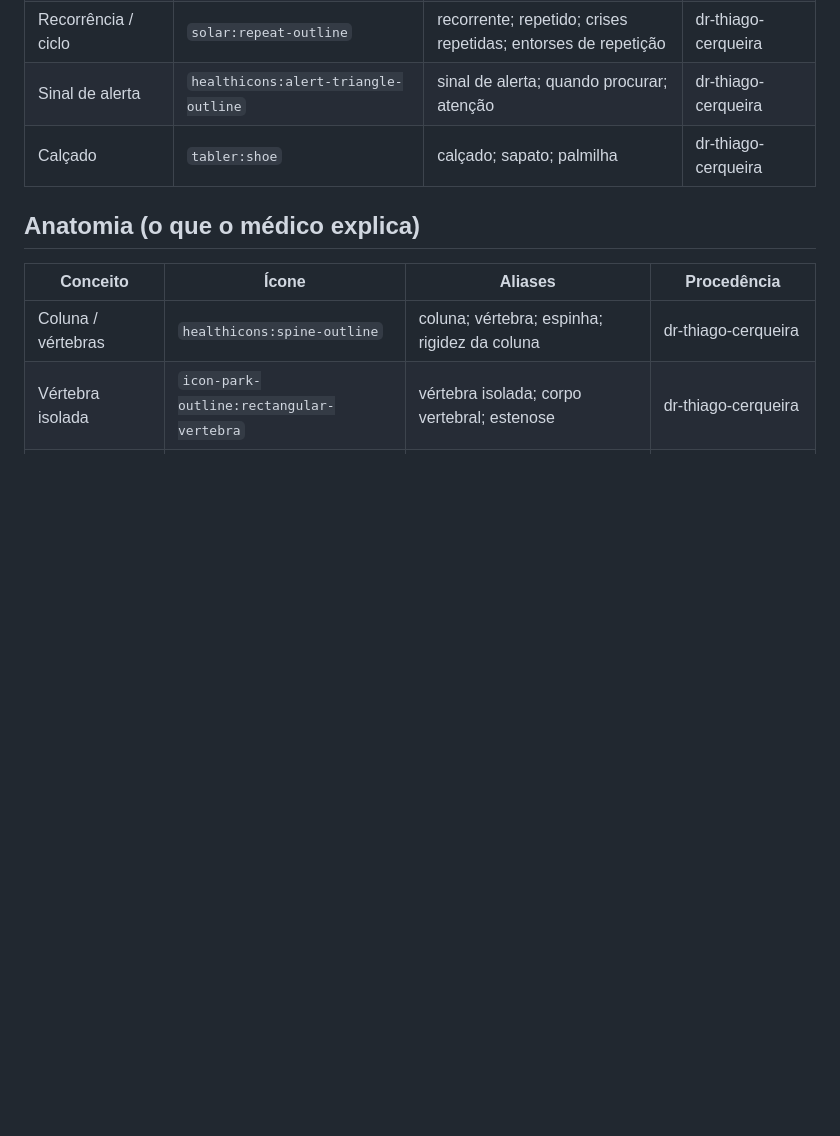
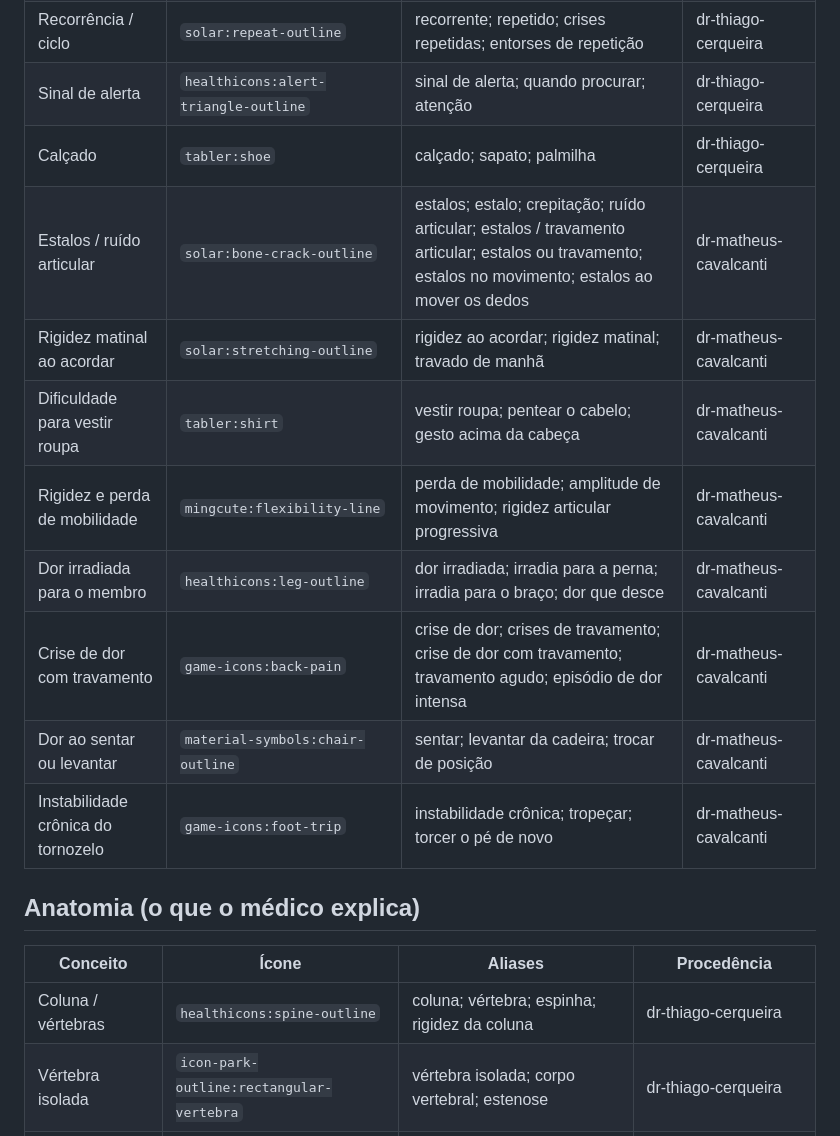
Before and after one commit to calilmf/processo-criacao-lp, a Markdown page: especialidades/ortopedia/conceitos.md, the part around one of its changes. Rendered like a GitHub page; blank space fills up the shorter version.

```diff
--- a/especialidades/ortopedia/conceitos.md
+++ b/especialidades/ortopedia/conceitos.md
@@ -27,6 +27,14 @@ Formato das colunas é contrato do parser (`ferramentas/conceitos.py`). Mudar no
 | Recorrência / ciclo | `solar:repeat-outline` | recorrente; repetido; crises repetidas; entorses de repetição | dr-thiago-cerqueira |
 | Sinal de alerta | `healthicons:alert-triangle-outline` | sinal de alerta; quando procurar; atenção | dr-thiago-cerqueira |
 | Calçado | `tabler:shoe` | calçado; sapato; palmilha | dr-thiago-cerqueira |
+| Estalos / ruído articular | `solar:bone-crack-outline` | estalos; estalo; crepitação; ruído articular; estalos / travamento articular; estalos ou travamento; estalos no movimento; estalos ao mover os dedos | dr-matheus-cavalcanti |
+| Rigidez matinal ao acordar | `solar:stretching-outline` | rigidez ao acordar; rigidez matinal; travado de manhã | dr-matheus-cavalcanti |
+| Dificuldade para vestir roupa | `tabler:shirt` | vestir roupa; pentear o cabelo; gesto acima da cabeça | dr-matheus-cavalcanti |
+| Rigidez e perda de mobilidade | `mingcute:flexibility-line` | perda de mobilidade; amplitude de movimento; rigidez articular progressiva | dr-matheus-cavalcanti |
+| Dor irradiada para o membro | `healthicons:leg-outline` | dor irradiada; irradia para a perna; irradia para o braço; dor que desce | dr-matheus-cavalcanti |
+| Crise de dor com travamento | `game-icons:back-pain` | crise de dor; crises de travamento; crise de dor com travamento; travamento agudo; episódio de dor intensa | dr-matheus-cavalcanti |
+| Dor ao sentar ou levantar | `material-symbols:chair-outline` | sentar; levantar da cadeira; trocar de posição | dr-matheus-cavalcanti |
+| Instabilidade crônica do tornozelo | `game-icons:foot-trip` | instabilidade crônica; tropeçar; torcer o pé de novo | dr-matheus-cavalcanti |
 
 ## Anatomia (o que o médico explica)
 
```
Also changed, not shown: other parts of especialidades/ortopedia/conceitos.md (+31 -1 lines), docs/repertorio-icones.md (+4 -0 lines).
